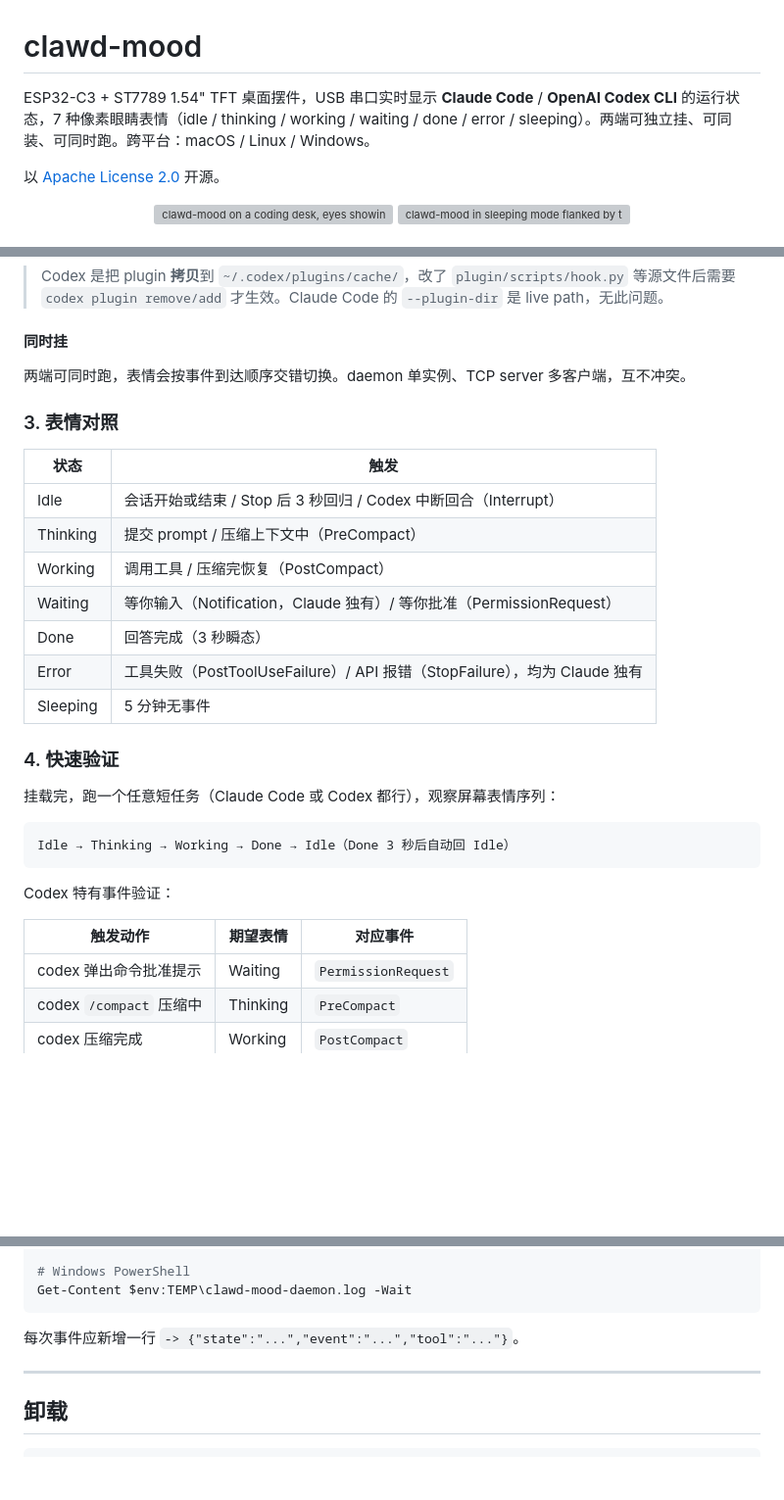
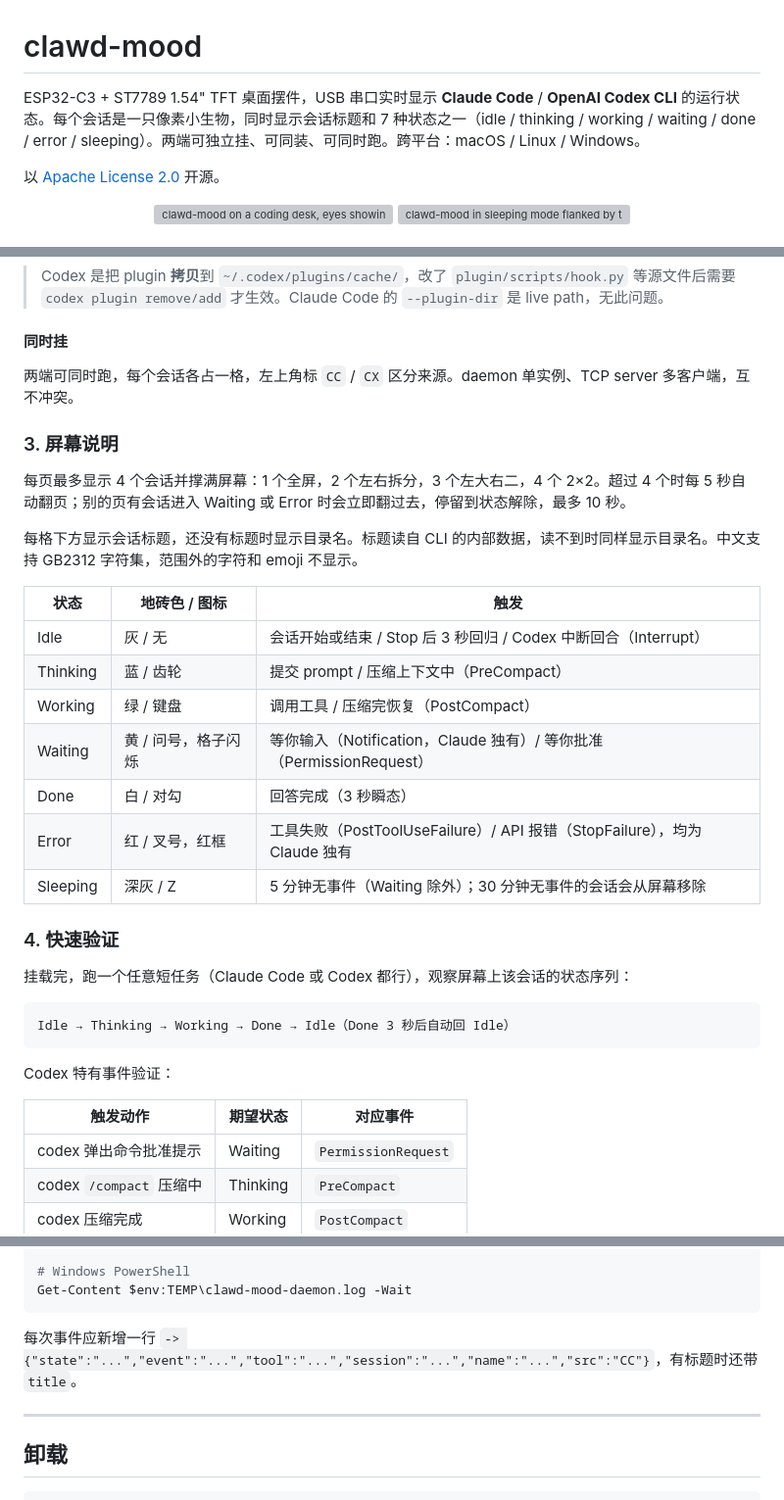
Before and after one commit to liuyingwen/clawd-desktop-buddy, a Markdown page: README.md, 3 parts joined by grey strips. Shown at 98% size. Rendered like a GitHub page; blank space fills up the shorter version; grey boxes are pictures that could not be loaded.

Commit message:
docs(readme): describe the multi-session squad screen
Co-Authored-By: Claude Opus 5.5 <noreply@anthropic.com>

````diff
--- a/README.md
+++ b/README.md
@@ -1,6 +1,6 @@
 # clawd-mood
 
-ESP32-C3 + ST7789 1.54" TFT 桌面摆件，USB 串口实时显示 **Claude Code** / **OpenAI Codex CLI** 的运行状态，7 种像素眼睛表情（idle / thinking / working / waiting / done / error / sleeping）。两端可独立挂、可同装、可同时跑。跨平台：macOS / Linux / Windows。
+ESP32-C3 + ST7789 1.54" TFT 桌面摆件，USB 串口实时显示 **Claude Code** / **OpenAI Codex CLI** 的运行状态。每个会话是一只像素小生物，同时显示会话标题和 7 种状态之一（idle / thinking / working / waiting / done / error / sleeping）。两端可独立挂、可同装、可同时跑。跨平台：macOS / Linux / Windows。
 
 以 [Apache License 2.0](LICENSE) 开源。
 
@@ -173,23 +173,27 @@ codex plugin marketplace remove clawd-mood
 
 #### 同时挂
 
-两端可同时跑，表情会按事件到达顺序交错切换。daemon 单实例、TCP server 多客户端，互不冲突。
+两端可同时跑，每个会话各占一格，左上角标 `CC` / `CX` 区分来源。daemon 单实例、TCP server 多客户端，互不冲突。
 
-### 3. 表情对照
+### 3. 屏幕说明
 
-| 状态     | 触发                                                                  |
-| -------- | --------------------------------------------------------------------- |
-| Idle     | 会话开始或结束 / Stop 后 3 秒回归 / Codex 中断回合（Interrupt）       |
-| Thinking | 提交 prompt / 压缩上下文中（PreCompact）                              |
-| Working  | 调用工具 / 压缩完恢复（PostCompact）                                  |
-| Waiting  | 等你输入（Notification，Claude 独有）/ 等你批准（PermissionRequest）  |
-| Done     | 回答完成（3 秒瞬态）                                                  |
-| Error    | 工具失败（PostToolUseFailure）/ API 报错（StopFailure），均为 Claude 独有 |
-| Sleeping | 5 分钟无事件                                                          |
+每页最多显示 4 个会话并撑满屏幕：1 个全屏，2 个左右拆分，3 个左大右二，4 个 2×2。超过 4 个时每 5 秒自动翻页；别的页有会话进入 Waiting 或 Error 时会立即翻过去，停留到状态解除，最多 10 秒。
+
+每格下方显示会话标题，还没有标题时显示目录名。标题读自 CLI 的内部数据，读不到时同样显示目录名。中文支持 GB2312 字符集，范围外的字符和 emoji 不显示。
+
+| 状态     | 地砖色 / 图标 | 触发                                                                  |
+| -------- | ------------- | --------------------------------------------------------------------- |
+| Idle     | 灰 / 无 | 会话开始或结束 / Stop 后 3 秒回归 / Codex 中断回合（Interrupt）       |
+| Thinking | 蓝 / 齿轮 | 提交 prompt / 压缩上下文中（PreCompact）                              |
+| Working  | 绿 / 键盘 | 调用工具 / 压缩完恢复（PostCompact）                                  |
+| Waiting  | 黄 / 问号，格子闪烁 | 等你输入（Notification，Claude 独有）/ 等你批准（PermissionRequest）  |
+| Done     | 白 / 对勾 | 回答完成（3 秒瞬态）                                                  |
+| Error    | 红 / 叉号，红框 | 工具失败（PostToolUseFailure）/ API 报错（StopFailure），均为 Claude 独有 |
+| Sleeping | 深灰 / Z | 5 分钟无事件（Waiting 除外）；30 分钟无事件的会话会从屏幕移除        |
 
 ### 4. 快速验证
 
-挂载完，跑一个任意短任务（Claude Code 或 Codex 都行），观察屏幕表情序列：
+挂载完，跑一个任意短任务（Claude Code 或 Codex 都行），观察屏幕上该会话的状态序列：
 
 ```
 Idle → Thinking → Working → Done → Idle（Done 3 秒后自动回 Idle）
@@ -197,7 +201,7 @@ Idle → Thinking → Working → Done → Idle（Done 3 秒后自动回 Idle）
 
 Codex 特有事件验证：
 
-| 触发动作                  | 期望表情     | 对应事件             |
+| 触发动作                  | 期望状态     | 对应事件             |
 | ------------------------- | ------------ | -------------------- |
 | codex 弹出命令批准提示    | Waiting      | `PermissionRequest`  |
 | codex `/compact` 压缩中   | Thinking     | `PreCompact`         |
@@ -229,7 +233,7 @@ tail -f ${TMPDIR:-/tmp}/clawd-mood-daemon.log
 Get-Content $env:TEMP\clawd-mood-daemon.log -Wait
 ```
 
-每次事件应新增一行 `-> {"state":"...","event":"...","tool":"..."}`。
+每次事件应新增一行 `-> {"state":"...","event":"...","tool":"...","session":"...","name":"...","src":"CC"}`，有标题时还带 `title`。
 
 ---
 
````
